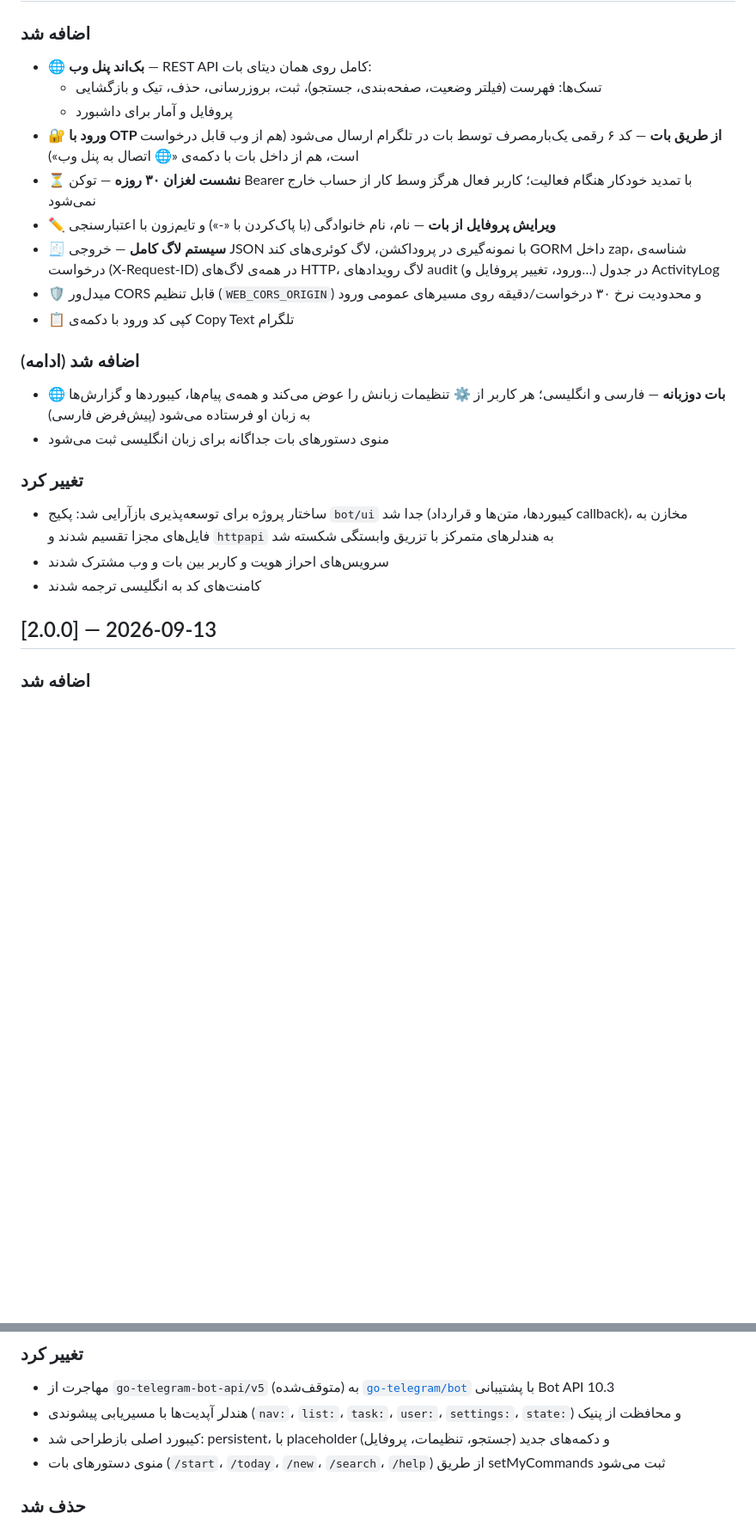
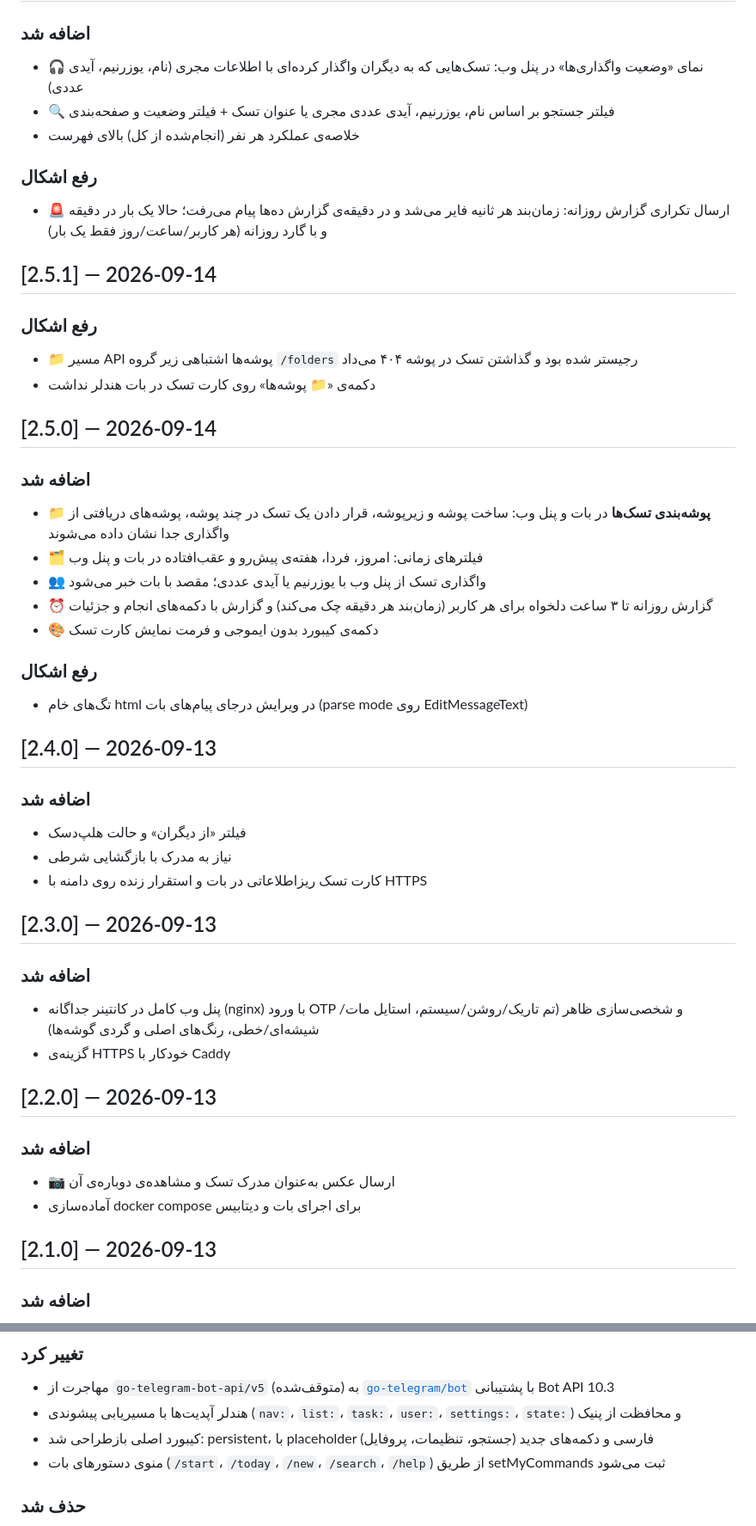
Before and after one commit to AliGhanizade/planix-telegram-bot, a Markdown page: docs/CHANGELOG.md, 2 parts joined by grey strips. Shown at 86% size. Drawn GitHub-style; blank space fills up the shorter version.

Commit message:
restore missing changelog entries

```diff
--- a/docs/CHANGELOG.md
+++ b/docs/CHANGELOG.md
@@ -7,25 +7,50 @@
 
 ### اضافه شد
-- 🌐 **بک‌اند پنل وب** — REST API کامل روی همان دیتای بات:
-  - تسک‌ها: فهرست (فیلتر وضعیت، صفحه‌بندی، جستجو)، ثبت، بروزرسانی، حذف، تیک و بازگشایی
-  - پروفایل و آمار برای داشبورد
-- 🔐 **ورود با OTP از طریق بات** — کد ۶ رقمی یک‌بارمصرف توسط بات در تلگرام ارسال می‌شود (هم از وب قابل درخواست است، هم از داخل بات با دکمه‌ی «🌐 اتصال به پنل وب»)
-- ⏳ **نشست لغزان ۳۰ روزه** — توکن Bearer با تمدید خودکار هنگام فعالیت؛ کاربر فعال هرگز وسط کار از حساب خارج نمی‌شود
-- ✏️ **ویرایش پروفایل از بات** — نام، نام خانوادگی (با پاک‌کردن با «-») و تایم‌زون با اعتبارسنجی
-- 🧾 **سیستم لاگ کامل** — خروجی JSON با نمونه‌گیری در پروداکشن، لاگ کوئری‌های کند GORM داخل zap، شناسه‌ی درخواست (X-Request-ID) در همه‌ی لاگ‌های HTTP، لاگ رویدادهای audit (ورود، تغییر پروفایل و…) در جدول ActivityLog
-- 🛡 میدل‌ور CORS قابل تنظیم (`WEB_CORS_ORIGIN`) و محدودیت نرخ ۳۰ درخواست/دقیقه روی مسیرهای عمومی ورود
-- 📋 کپی کد ورود با دکمه‌ی Copy Text تلگرام
+- 🎧 نمای «وضعیت واگذاری‌ها» در پنل وب: تسک‌هایی که به دیگران واگذار کرده‌ای با اطلاعات مجری (نام، یوزرنیم، آیدی عددی)
+- 🔍 فیلتر جستجو بر اساس نام، یوزرنیم، آیدی عددی مجری یا عنوان تسک + فیلتر وضعیت و صفحه‌بندی
+- خلاصه‌ی عملکرد هر نفر (انجام‌شده از کل) بالای فهرست
 
-### اضافه شد (ادامه)
-- 🌐 **بات دوزبانه** — فارسی و انگلیسی؛ هر کاربر از ⚙️ تنظیمات زبانش را عوض می‌کند و همه‌ی پیام‌ها، کیبوردها و گزارش‌ها به زبان او فرستاده می‌شود (پیش‌فرض فارسی)
-- منوی دستورهای بات جداگانه برای زبان انگلیسی ثبت می‌شود
+### رفع اشکال
+- 🚨 ارسال تکراری گزارش روزانه: زمان‌بند هر ثانیه فایر می‌شد و در دقیقه‌ی گزارش ده‌ها پیام می‌رفت؛ حالا یک بار در دقیقه و با گارد روزانه (هر کاربر/ساعت/روز فقط یک بار)
 
-### تغییر کرد
-- ساختار پروژه برای توسعه‌پذیری بازآرایی شد: پکیج `bot/ui` جدا شد (کیبوردها، متن‌ها و قرارداد callback)، مخازن به فایل‌های مجزا تقسیم شدند و `httpapi` به هندلرهای متمرکز با تزریق وابستگی شکسته شد
-- سرویس‌های احراز هویت و کاربر بین بات و وب مشترک شدند
-- کامنت‌های کد به انگلیسی ترجمه شدند
+## [2.5.1] — 2026-09-14
 
-## [2.0.0] — 2026-09-13
+### رفع اشکال
+- 📁 مسیر API پوشه‌ها اشتباهی زیر گروه `/folders` رجیستر شده بود و گذاشتن تسک در پوشه ۴۰۴ می‌داد
+- دکمه‌ی «📁 پوشه‌ها» روی کارت تسک در بات هندلر نداشت
+
+## [2.5.0] — 2026-09-14
+
+### اضافه شد
+- 📁 **پوشه‌بندی تسک‌ها** در بات و پنل وب: ساخت پوشه و زیرپوشه، قرار دادن یک تسک در چند پوشه، پوشه‌های دریافتی از واگذاری جدا نشان داده می‌شوند
+- 🗂 فیلترهای زمانی: امروز، فردا، هفته‌ی پیش‌رو و عقب‌افتاده در بات و پنل وب
+- 👥 واگذاری تسک از پنل وب با یوزرنیم یا آیدی عددی؛ مقصد با بات خبر می‌شود
+- ⏰ گزارش روزانه تا ۳ ساعت دلخواه برای هر کاربر (زمان‌بند هر دقیقه چک می‌کند) و گزارش با دکمه‌های انجام و جزئیات
+- 🎨 دکمه‌ی کیبورد بدون ایموجی و فرمت نمایش کارت تسک
+
+### رفع اشکال
+- تگ‌های خام html در ویرایش درجای پیام‌های بات (parse mode روی EditMessageText)
+
+## [2.4.0] — 2026-09-13
+
+### اضافه شد
+- فیلتر «از دیگران» و حالت هلپ‌دسک
+- نیاز به مدرک با بازگشایی شرطی
+- کارت تسک ریزاطلاعاتی در بات و استقرار زنده روی دامنه با HTTPS
+
+## [2.3.0] — 2026-09-13
+
+### اضافه شد
+- پنل وب کامل در کانتینر جداگانه (nginx) با ورود OTP و شخصی‌سازی ظاهر (تم تاریک/روشن/سیستم، استایل مات/شیشه‌ای/خطی، رنگ‌های اصلی و گردی گوشه‌ها)
+- گزینه‌ی HTTPS خودکار با Caddy
+
+## [2.2.0] — 2026-09-13
+
+### اضافه شد
+- 📷 ارسال عکس به‌عنوان مدرک تسک و مشاهده‌ی دوباره‌ی آن
+- آماده‌سازی docker compose برای اجرای بات و دیتابیس
+
+## [2.1.0] — 2026-09-13
 
 ### اضافه شد
 - 🎨 دکمه‌های رنگی کیبورد پاسخ و دکمه‌های شیشه‌ای با فیلد `style` (Bot API 9.4+): سبز برای انجام، آبی برای اقدام اصلی، قرمز برای حذف و لغو
@@ -43,7 +68,7 @@
 ### تغییر کرد
 - مهاجرت از `go-telegram-bot-api/v5` (متوقف‌شده) به [`go-telegram/bot`](https://github.com/go-telegram/bot) با پشتیبانی Bot API 10.3
 - هندلر آپدیت‌ها با مسیریابی پیشوندی (`nav:`، `list:`، `task:`، `user:`، `settings:`، `state:`) و محافظت از پنیک
-- کیبورد اصلی بازطراحی شد: persistent، با placeholder و دکمه‌های جدید (جستجو، تنظیمات، پروفایل)
+- کیبورد اصلی بازطراحی شد: persistent، با placeholder فارسی و دکمه‌های جدید (جستجو، تنظیمات، پروفایل)
 - منوی دستورهای بات (`/start`، `/today`، `/new`، `/search`، `/help`) از طریق setMyCommands ثبت می‌شود
 
 ### حذف شد
```
Also changed, not shown: other parts of docs/CHANGELOG.md (+10 -11 lines).
